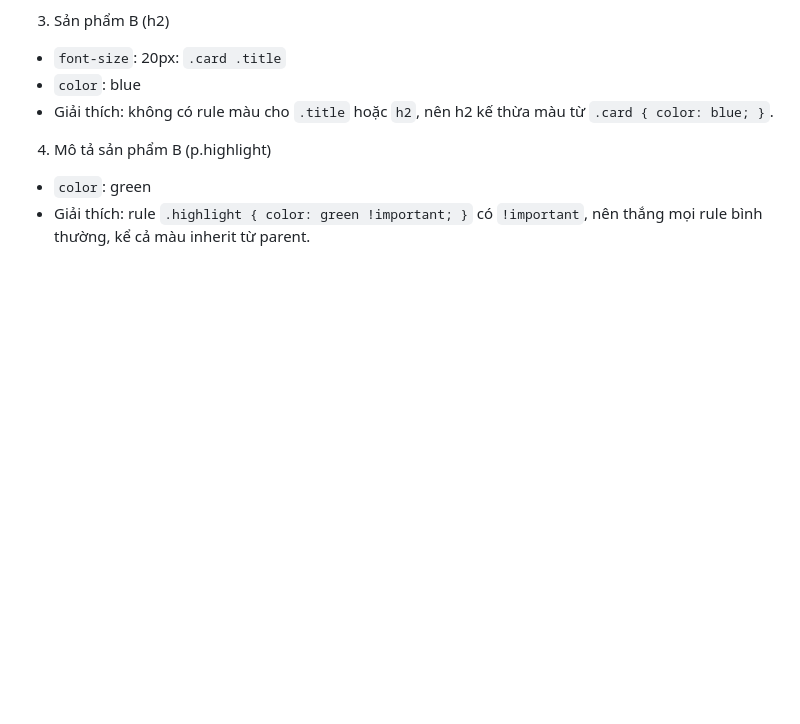
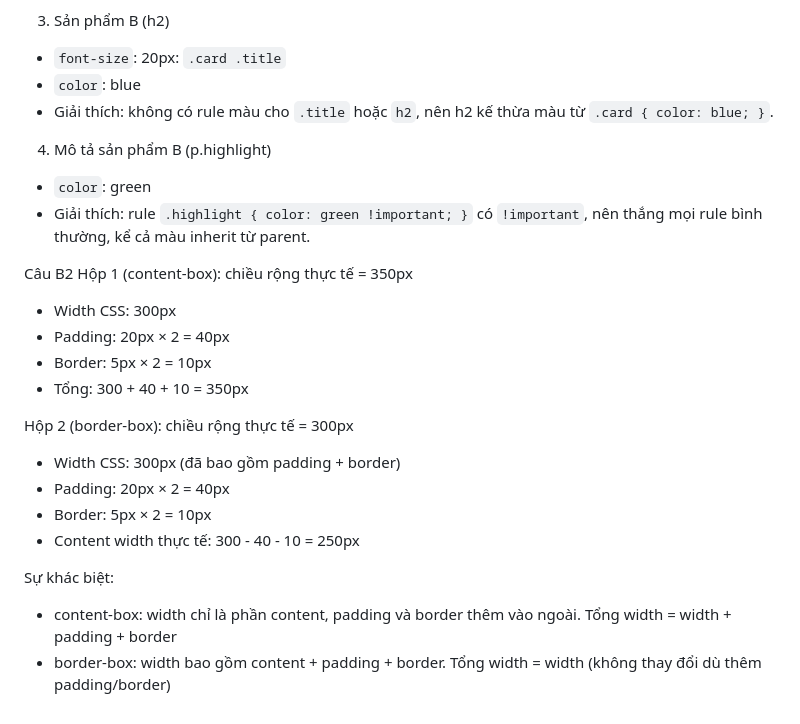
Before and after one commit to DatThanhNguyen7749/CSE391_NguyenThanhDat_2451170873-, a Markdown page: PBT_03/answers.md, the part around the change. Rendered like a GitHub page; blank space fills up the shorter version.

Commit message:
Phần A+C+B2

```diff
--- a/PBT_03/answers.md
+++ b/PBT_03/answers.md
@@ -162,3 +162,20 @@ Câu C2
 4. Mô tả sản phẩm B (p.highlight)
 - `color`: green
 - Giải thích: rule `.highlight { color: green !important; }` có `!important`, nên thắng mọi rule bình thường, kể cả màu inherit từ parent.
+
+Câu B2
+Hộp 1 (content-box): chiều rộng thực tế = 350px
+- Width CSS: 300px
+- Padding: 20px × 2 = 40px
+- Border: 5px × 2 = 10px
+- Tổng: 300 + 40 + 10 = 350px
+
+Hộp 2 (border-box): chiều rộng thực tế = 300px
+- Width CSS: 300px (đã bao gồm padding + border)
+- Padding: 20px × 2 = 40px
+- Border: 5px × 2 = 10px
+- Content width thực tế: 300 - 40 - 10 = 250px
+
+Sự khác biệt:
+- content-box: width chỉ là phần content, padding và border thêm vào ngoài. Tổng width = width + padding + border
+- border-box: width bao gồm content + padding + border. Tổng width = width (không thay đổi dù thêm padding/border)
```
